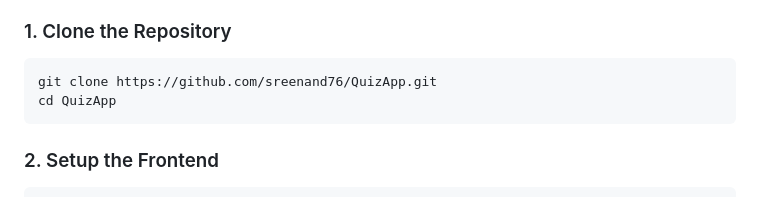
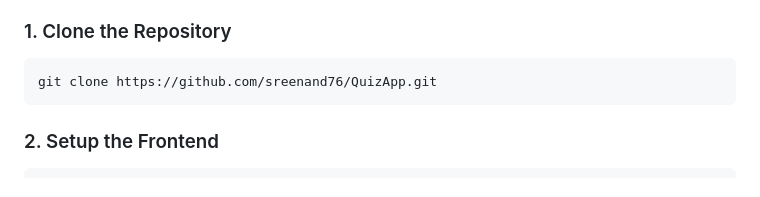
Before and after one commit to Sreenand76/QuizApp, a Markdown page: README.md, the part around the change. Drawn GitHub-style.

````diff
--- a/README.md
+++ b/README.md
@@ -84,7 +84,6 @@ Quizmo empowers both administrators and users—admins can create and manage qui
 ### 1. Clone the Repository
 ```bash
 git clone https://github.com/sreenand76/QuizApp.git
-cd QuizApp
 ```
 ### 2. Setup the Frontend
 ```bash
````
